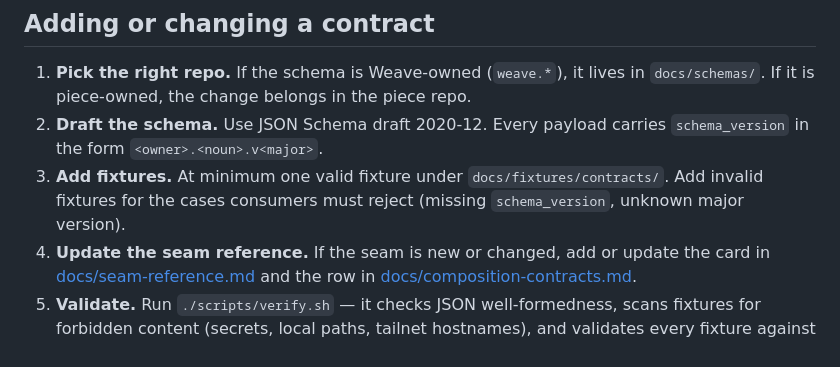
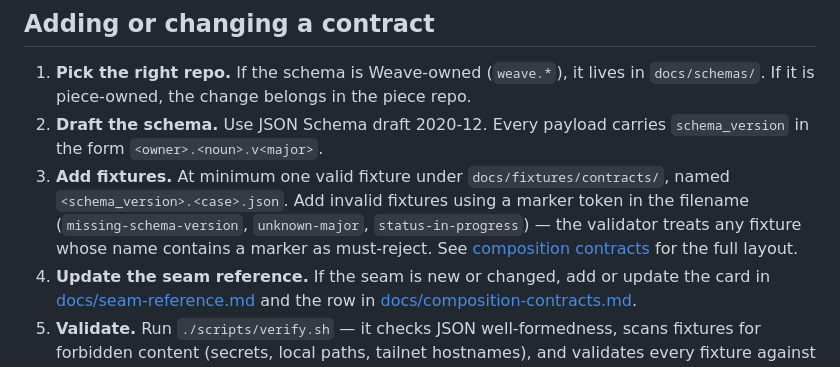
Before and after one commit to misty-step/weave, a Markdown page: CONTRIBUTING.md, the part around the change. GitHub-like rendering.

```diff
--- a/CONTRIBUTING.md
+++ b/CONTRIBUTING.md
@@ -42,8 +42,12 @@ that piece's repo — the Weave only references it in
 2. **Draft the schema.** Use JSON Schema draft 2020-12. Every payload carries
    `schema_version` in the form `<owner>.<noun>.v<major>`.
 3. **Add fixtures.** At minimum one valid fixture under
-   `docs/fixtures/contracts/`. Add invalid fixtures for the cases consumers
-   must reject (missing `schema_version`, unknown major version).
+   `docs/fixtures/contracts/`, named `<schema_version>.<case>.json`. Add
+   invalid fixtures using a marker token in the filename
+   (`missing-schema-version`, `unknown-major`, `status-in-progress`) — the
+   validator treats any fixture whose name contains a marker as must-reject.
+   See [composition contracts](docs/composition-contracts.md#schema-registry-shape)
+   for the full layout.
 4. **Update the seam reference.** If the seam is new or changed, add or update
    the card in [docs/seam-reference.md](docs/seam-reference.md) and the row in
    [docs/composition-contracts.md](docs/composition-contracts.md).
```
Also changed, not shown: docs/composition-contracts.md (+25 -14 lines), docs/seam-reference.md (+3 -18 lines).
